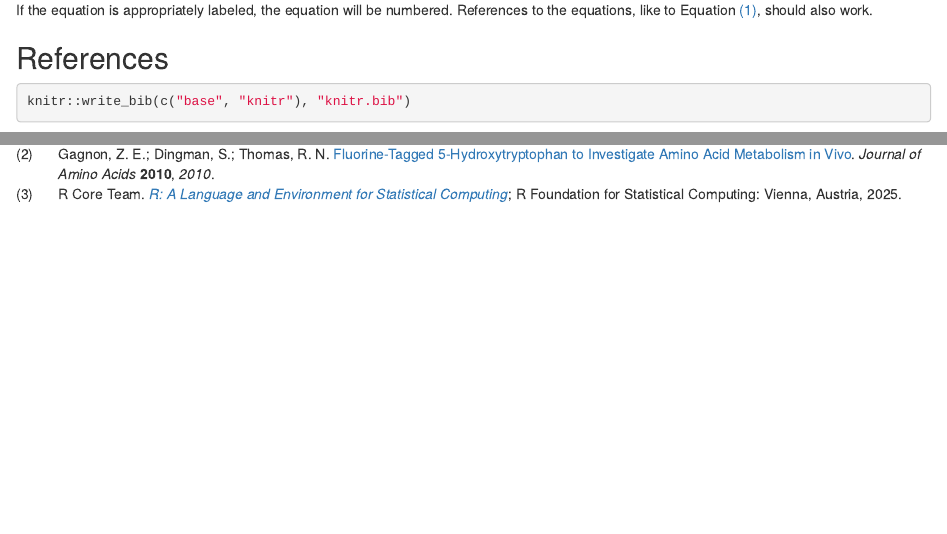
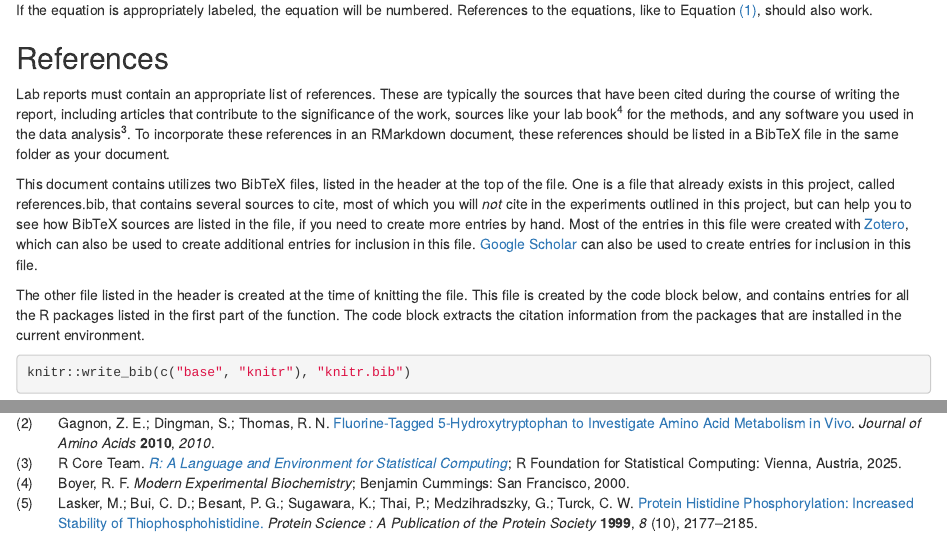
Before and after one commit to nmalmberg/BiochemLab, an R Markdown document (LabReports.Rmd): the page in a window 1100 px wide, from 2150 px down, and a second part further down, joined at a grey line. Rendered offline with R 4.5, knitr and Pandoc, with nearby package versions.

Commit message:
Describe citations and references in LabReport.Rmd

```diff
--- a/LabReports.Rmd
+++ b/LabReports.Rmd
@@ -67,3 +67,25 @@ If the equation is appropriately labeled, the equation will be numbered. Referen
 
 ## References
 
+Lab reports must contain an appropriate list of references. These are typically
+the sources that have been cited during the course of writing the report,
+including articles that contribute to the significance of the work, sources
+like your lab book [@boyer_modern_2000] for the methods, and any software you
+used in the data analysis [@R-base]. To incorporate these references in an
+RMarkdown document, these references should be listed in a BibTeX file in the
+same folder as your document.
+
+This document contains utilizes two BibTeX files, listed in the header at the top
+of the file. One is a file that already exists in this project, called
+references.bib, that contains several sources to cite, most of which you will
+*not* cite in the experiments outlined in this project, but can help you to see
+how BibTeX sources are listed in the file, if you need to create more entries
+by hand. Most of the entries in this file were created with [Zotero](http://zotero.org), which can also be used to create additional entries
+for inclusion in this file. [Google Scholar](http://scholar.google.com) can also
+be used to create entries for inclusion in this file.
+
+The other file listed in the header is created at the time of knitting the file.
+This file is created by the code block below, and contains entries for all the
+R packages listed in the first part of the function. The code block extracts the
+citation information from the packages that are installed in the current
+environment.
```
Also changed, not shown: LabReports.Rmd (20 more changed lines).
